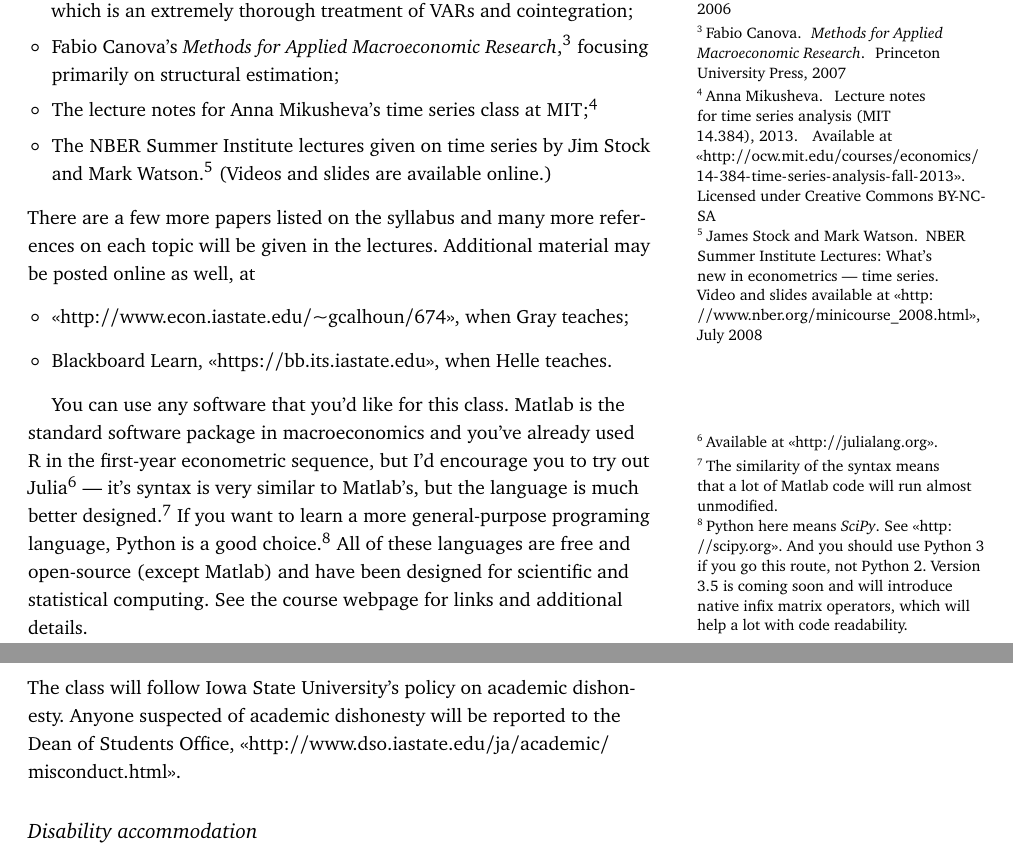
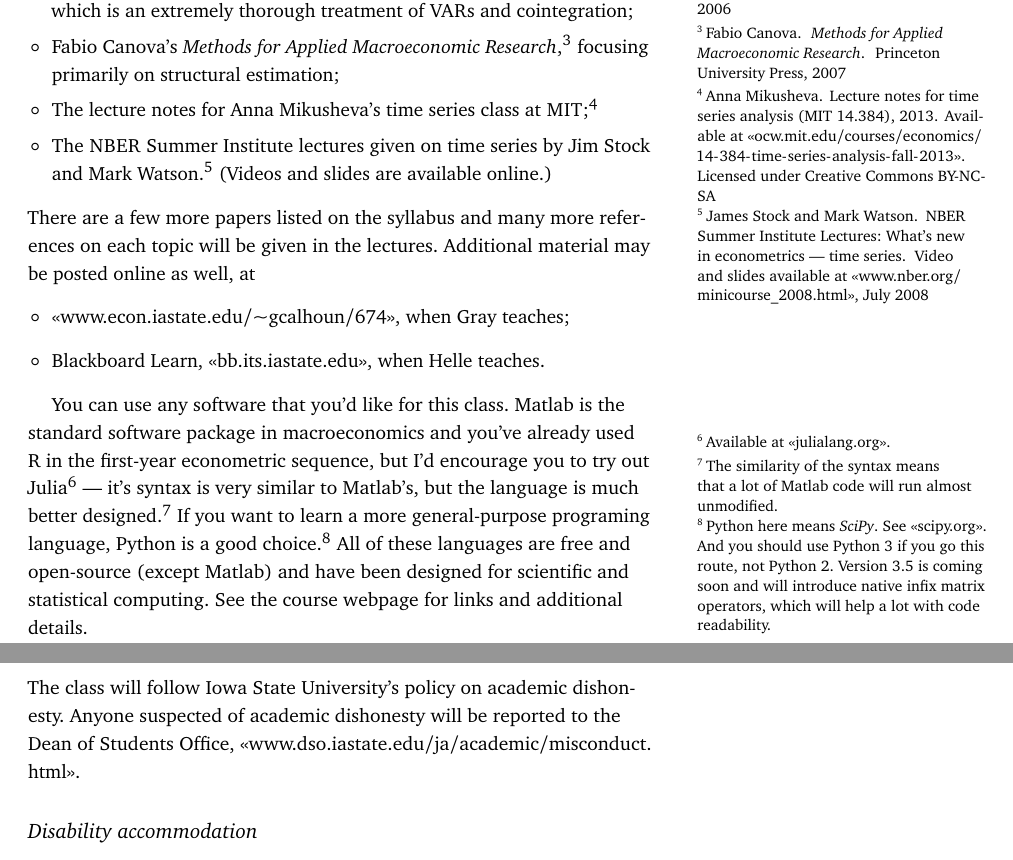
Before and after one commit to mmkuang/grayclhn.github.io, a LaTeX document (674/syllabus-2014.tex): two parts of pages 1 and 3 of 5, joined at a grey line, cut so that both start at the same text. The pictures show the PDF file 674/syllabus-2014.pdf that the author committed with the source.

Commit message:
Remove leading http:// from websites on 674 syllabus

```diff
--- a/674/syllabus-2014.tex
+++ b/674/syllabus-2014.tex
@@ -66,7 +66,7 @@
   title =	 {Lecture Notes for Time Series Analysis ({MIT}
                   14.384)},
   note =	 {Available at
-                  \url{http://ocw.mit.edu/courses/economics/14-384-time-series-analysis-fall-2013}. Licensed
+                  \url{ocw.mit.edu/courses/economics/14-384-time-series-analysis-fall-2013}. Licensed
                   under Creative Commons BY-NC-SA},
   year =	 2013
 }
@@ -78,7 +78,7 @@
   year =	 2011,
   journal =	 {Nobelprize.org},
   note =	 {Available at
-                  \url{http://www.nobelprize.org/nobel_prizes/economic-sciences/laureates/2011/advanced-economicsciences2011.pdf}}
+                  \url{www.nobelprize.org/nobel_prizes/economic-sciences/laureates/2011/advanced-economicsciences2011.pdf}}
 }
 
 @Misc{SW08,
@@ -86,7 +86,7 @@
   title =	 {{NBER} {S}ummer {I}nstitute {L}ectures: What's New
                   in Econometrics --- Time Series},
   howpublished = {Video and slides available at
-                  \url{http://www.nber.org/minicourse_2008.html}},
+                  \url{www.nber.org/minicourse_2008.html}},
   month =	 {July},
   year =	 2008
 }
@@ -215,9 +215,9 @@ There are a few more papers listed on the syllabus and many more
 references on each topic will be given in the lectures.
 Additional material may be posted online as well, at
 \begin{itemize}
-\item \url{http://www.econ.iastate.edu/~gcalhoun/674}, when Gray
+\item \url{www.econ.iastate.edu/~gcalhoun/674}, when Gray
   teaches;
-\item Blackboard Learn, \url{https://bb.its.iastate.edu}, when Helle
+\item Blackboard Learn, \url{bb.its.iastate.edu}, when Helle
   teaches.
 \end{itemize}
 
@@ -225,7 +225,7 @@ You can use any software that you'd like for this class.
 Matlab is the standard software package in macroeconomics and you've
 already used R in the first-year econometric sequence, but I'd
 encourage you to try out Julia%
-\footnote{Available at \url{http://julialang.org}.} %
+\footnote{Available at \url{julialang.org}.} %
 --- it's syntax is very similar to
 Matlab's, but the language is much better designed.%
 \footnote{The similarity of the syntax means that a lot of Matlab code
@@ -233,7 +233,7 @@ Matlab's, but the language is much better designed.%
 If you want to learn a more general-purpose programing language,
 Python is a good choice.%
 \footnote{Python here means \emph{SciPy}. See
-  \url{http://scipy.org}. And you should use Python 3 if you go this
+  \url{scipy.org}. And you should use Python 3 if you go this
   route, not Python 2. Version 3.5 is coming soon and will introduce
   native infix matrix operators, which will help a lot with code
   readability.} %
@@ -290,7 +290,7 @@ all copyright and related or neighboring rights to this
 document. Anyone is free to reuse part or all of this syllabus to
 teach a similar class, or for any other purpose. You can download the
 LaTeX source code for this file from the course webpage,
-\url{https://www.econ.iastate.edu/~gcalhoun/674}.
+\url{www.econ.iastate.edu/~gcalhoun/674}.
 
 \section{University policies}
 
@@ -302,7 +302,7 @@ University. They are listed here for your convenience and reference.
 The class will follow Iowa State University's policy on academic
 dishonesty.  Anyone suspected of academic dishonesty will be reported
 to the Dean of Students Office,
-\url{http://www.dso.iastate.edu/ja/academic/misconduct.html}.
+\url{www.dso.iastate.edu/ja/academic/misconduct.html}.
 
 \subsection*{Disability accommodation}
 
```
Also changed, not shown: 674/syllabus-2014.pdf.
